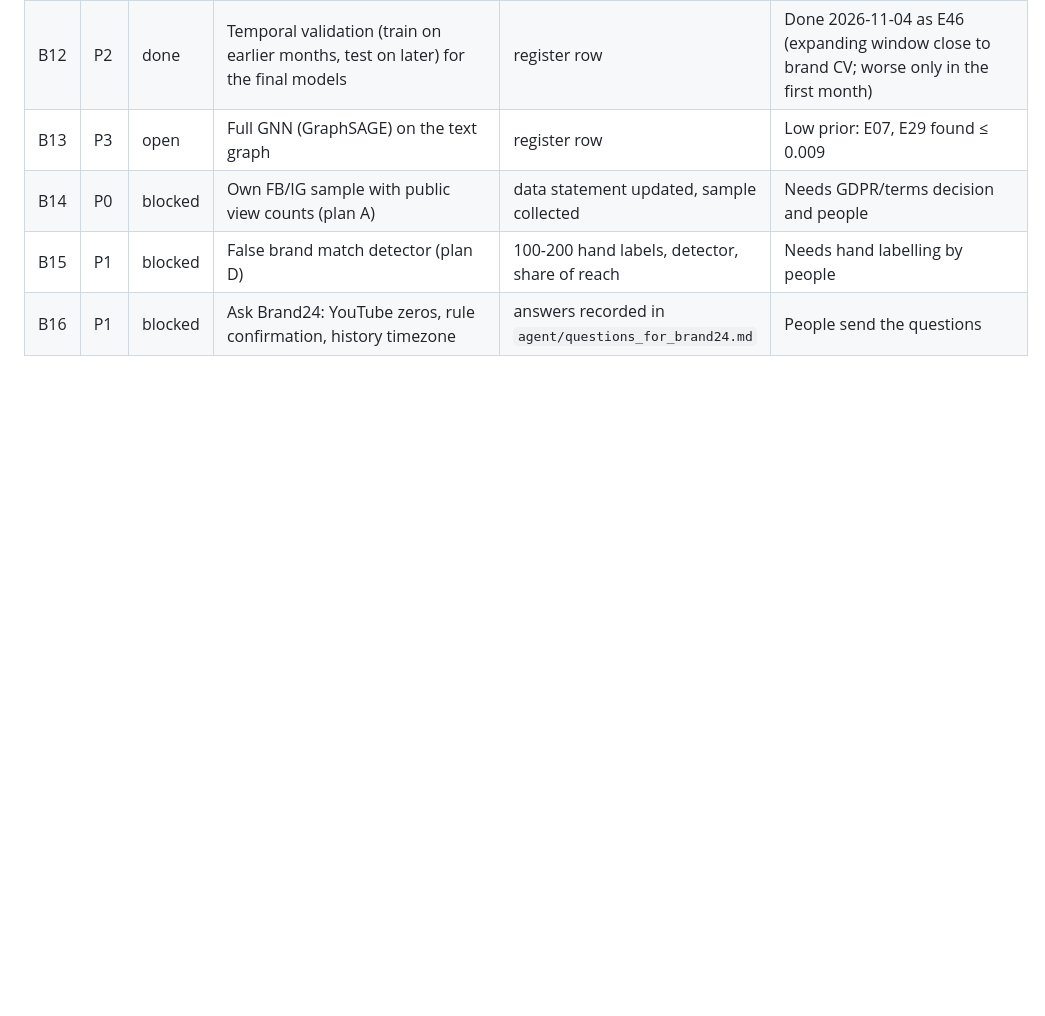
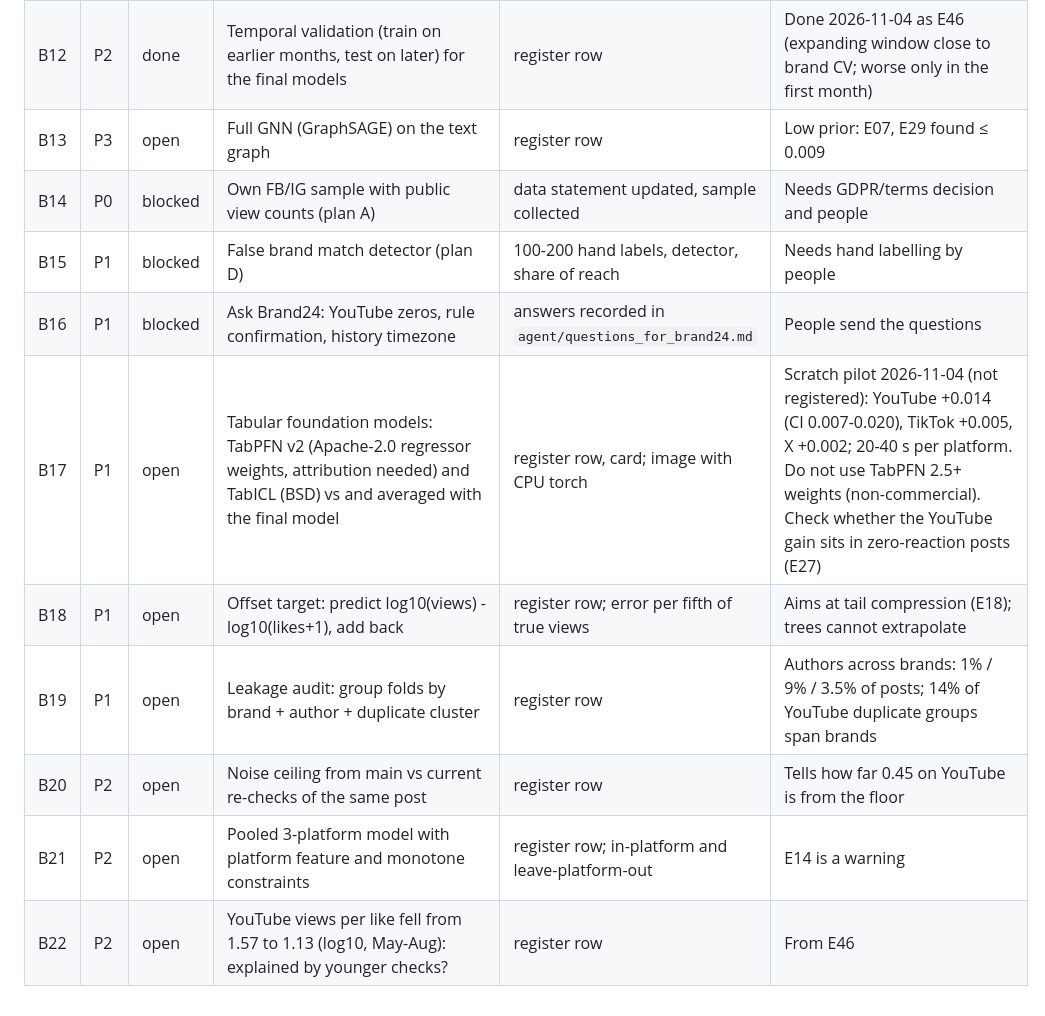
Before and after one commit to mikolaj-olesinski/Digital-Media-Analysis-PWR, a Markdown page: agent/backlog.md, the part around the change. GitHub-like rendering; blank space fills up the shorter version.

Commit message:
Add backlog items from the proposal round (B17-B22)

```diff
--- a/agent/backlog.md
+++ b/agent/backlog.md
@@ -22,3 +22,9 @@ client), `done`, `dropped`. Plan letters (A-H) refer to `docs/en/project_plan.md
 | B14 | P0 | blocked | Own FB/IG sample with public view counts (plan A) | data statement updated, sample collected | Needs GDPR/terms decision and people |
 | B15 | P1 | blocked | False brand match detector (plan D) | 100-200 hand labels, detector, share of reach | Needs hand labelling by people |
 | B16 | P1 | blocked | Ask Brand24: YouTube zeros, rule confirmation, history timezone | answers recorded in `agent/questions_for_brand24.md` | People send the questions |
+| B17 | P1 | open | Tabular foundation models: TabPFN v2 (Apache-2.0 regressor weights, attribution needed) and TabICL (BSD) vs and averaged with the final model | register row, card; image with CPU torch | Scratch pilot 2026-11-04 (not registered): YouTube +0.014 (CI 0.007-0.020), TikTok +0.005, X +0.002; 20-40 s per platform. Do not use TabPFN 2.5+ weights (non-commercial). Check whether the YouTube gain sits in zero-reaction posts (E27) |
+| B18 | P1 | open | Offset target: predict log10(views) - log10(likes+1), add back | register row; error per fifth of true views | Aims at tail compression (E18); trees cannot extrapolate |
+| B19 | P1 | open | Leakage audit: group folds by brand + author + duplicate cluster | register row | Authors across brands: 1% / 9% / 3.5% of posts; 14% of YouTube duplicate groups span brands |
+| B20 | P2 | open | Noise ceiling from main vs current re-checks of the same post | register row | Tells how far 0.45 on YouTube is from the floor |
+| B21 | P2 | open | Pooled 3-platform model with platform feature and monotone constraints | register row; in-platform and leave-platform-out | E14 is a warning |
+| B22 | P2 | open | YouTube views per like fell from 1.57 to 1.13 (log10, May-Aug): explained by younger checks? | register row | From E46 |
```
